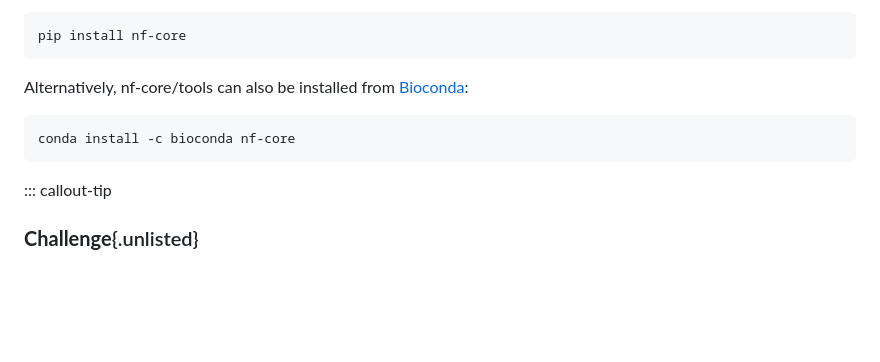
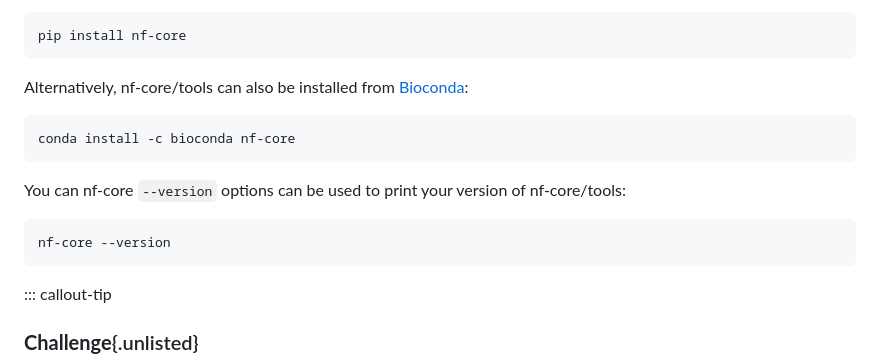
Before and after one commit to Sydney-Informatics-Hub/customising-nfcore-workshop, a Markdown page: notebooks/1.2_nfcore.md, the part around the change. Rendered like a GitHub page; blank space fills up the shorter version.

Commit message:
modify section flow 1.2

````diff
--- a/notebooks/1.2_nfcore.md
+++ b/notebooks/1.2_nfcore.md
@@ -80,6 +80,12 @@ Alternatively, nf-core/tools can also be installed from [Bioconda](https://anaco
 conda install -c bioconda nf-core
 ```
 
+You can nf-core `--version` options can be used to print your version of nf-core/tools:
+
+```bash
+nf-core --version
+```
+
 ::: callout-tip
 
 ### **Challenge**{.unlisted}
````
